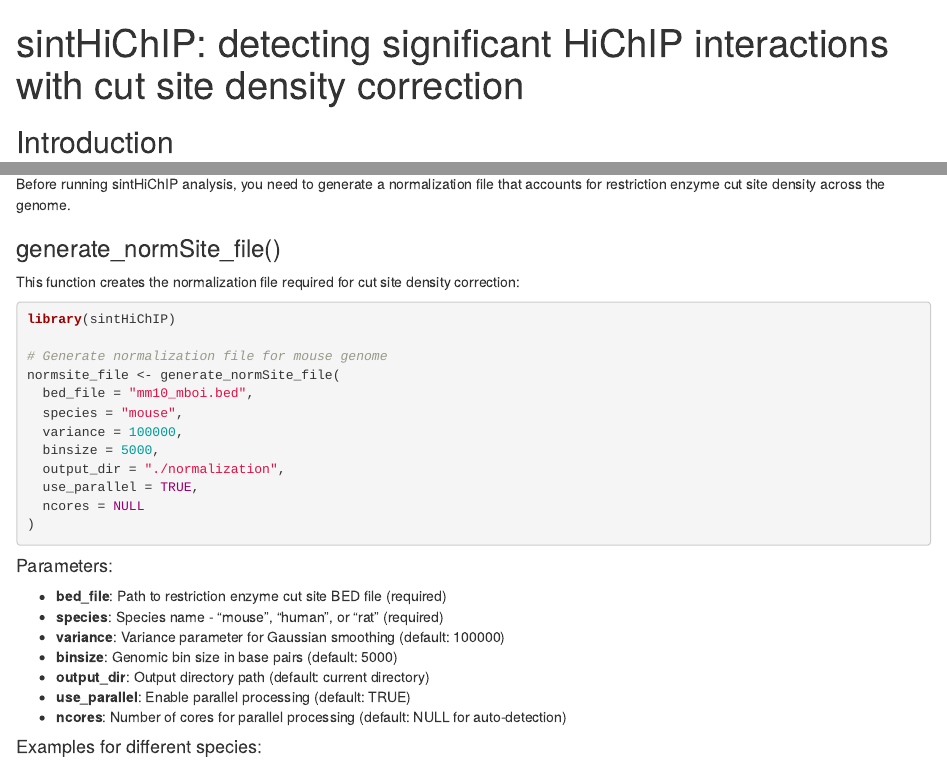
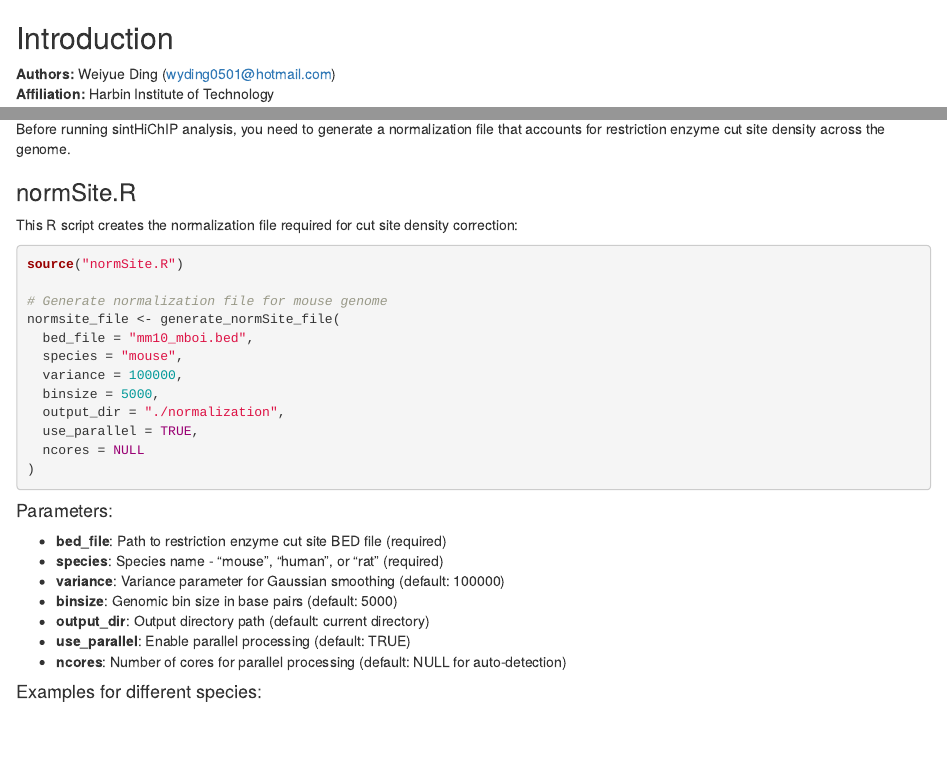
Before and after one commit to wding0501/sintHiChIP, an R Markdown document (vignettes/sintHiChIP.Rmd): the page in a window 1100 px wide, from its top, and a second part further down, joined at a grey line. Rendered offline with R 4.5, knitr and Pandoc, with nearby package versions.

Commit message:
Update sintHiChIP.Rmd

````diff
--- a/vignettes/sintHiChIP.Rmd
+++ b/vignettes/sintHiChIP.Rmd
@@ -1,12 +1,3 @@
----
-title: "sintHiChIP: detecting significant HiChIP interactions with cut site density correction"
-output: rmarkdown::html_vignette
-vignette: >
-  %\VignetteIndexEntry{sintHiChIP: detecting significant HiChIP interactions with cut site density correction}
-  %\VignetteEngine{knitr::rmarkdown}
-  %\VignetteEncoding{UTF-8}
----
-
 ## Introduction
 
 **Authors:** Weiyue Ding (wyding0501@hotmail.com)
@@ -95,12 +86,12 @@ devtools::install_github("wding0501/sintHiChIP")
 
 Before running sintHiChIP analysis, you need to generate a normalization file that accounts for restriction enzyme cut site density across the genome.
 
-### generate_normSite_file()
+### normSite.R
 
-This function creates the normalization file required for cut site density correction:
+This R script creates the normalization file required for cut site density correction:
 
 ```r
-library(sintHiChIP)
+source("normSite.R")
 
 # Generate normalization file for mouse genome
 normsite_file <- generate_normSite_file(
````
Also changed, not shown: vignettes/sintHiChIP.Rmd (2 more changed lines).
